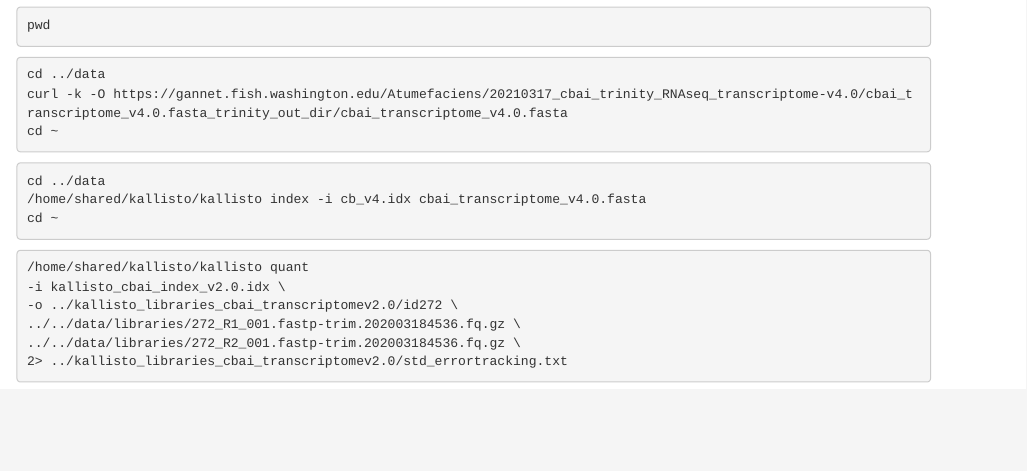
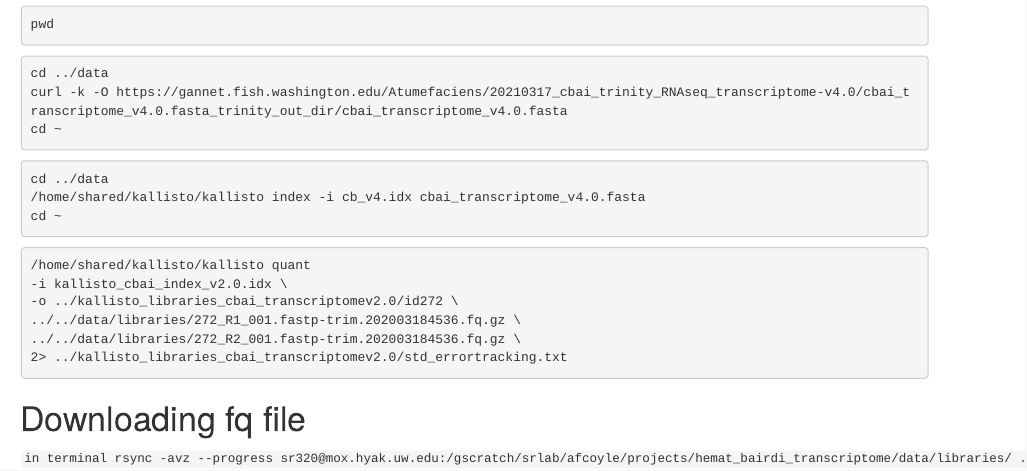
Before and after one commit to crmateo/crab-capstone, an R Markdown document (scripts/04.1-kallisto.Rmd): the page in a window 1100 px wide, from 110 px down. Rendered offline with R 4.5, knitr and Pandoc, with nearby package versions; the code chunks are not run, so their results and figures are left out.

Commit message:
downloading fq

````diff
--- a/scripts/04.1-kallisto.Rmd
+++ b/scripts/04.1-kallisto.Rmd
@@ -35,3 +35,10 @@
 ../../data/libraries/272_R2_001.fastp-trim.202003184536.fq.gz \
 2> ../kallisto_libraries_cbai_transcriptomev2.0/std_errortracking.txt
 ```
+
+
+# Downloading fq file
+
+``` in terminal
+rsync -avz --progress sr320@mox.hyak.uw.edu:/gscratch/srlab/afcoyle/projects/hemat_bairdi_transcriptome/data/libraries/ .
+```
````
